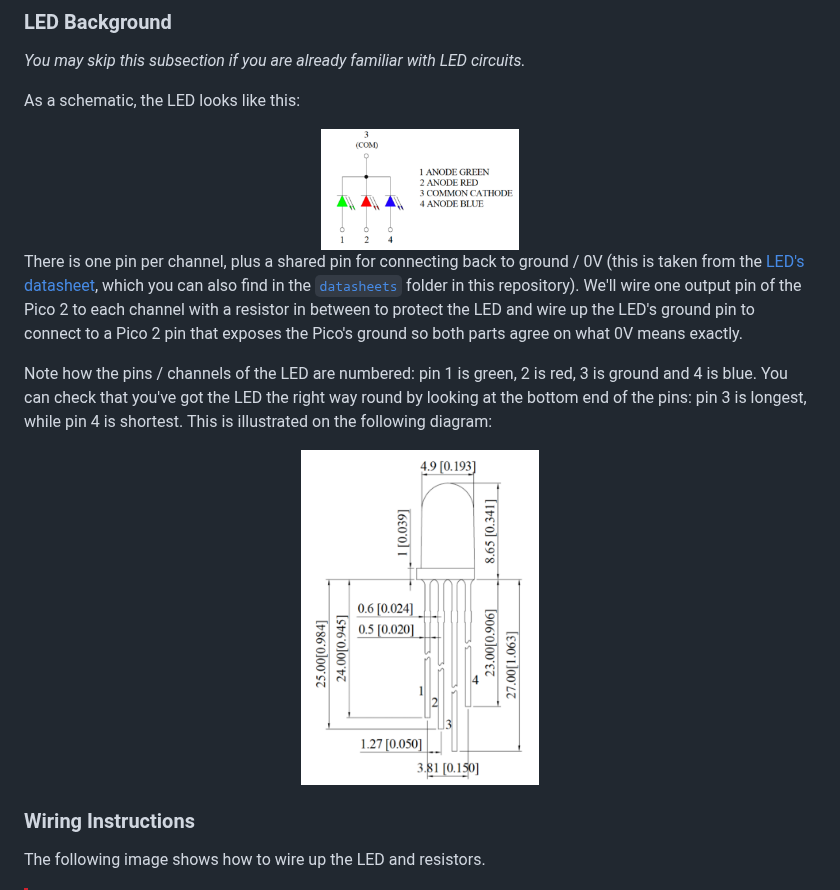
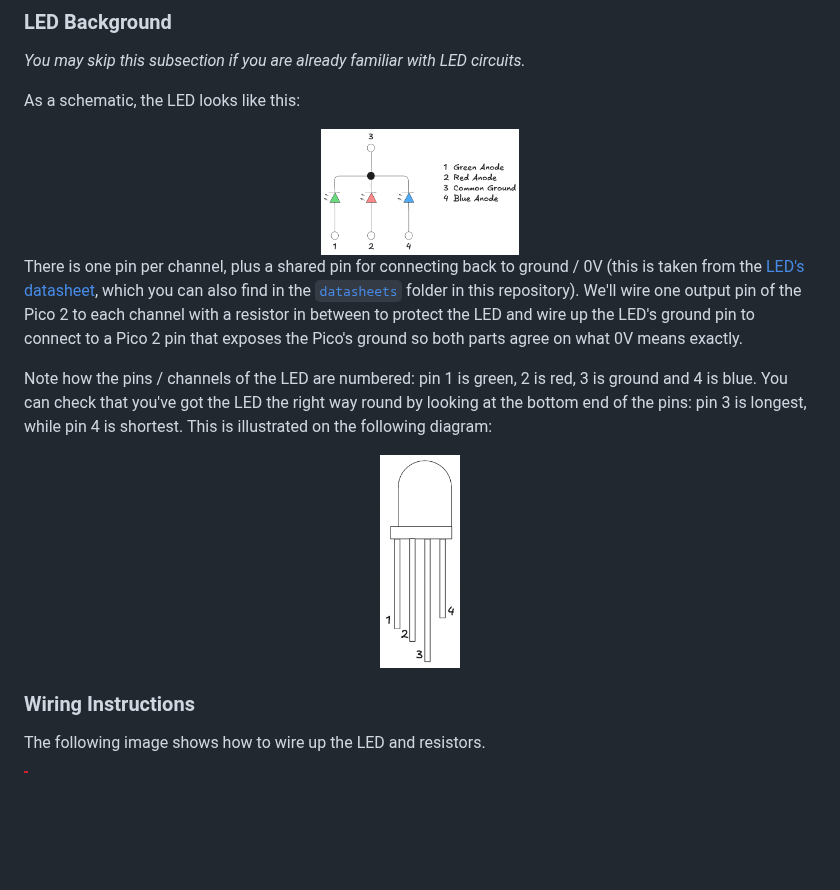
Before and after one commit to Rust-Dortmund/pico-2-workshop-2026, a Markdown page: 01-multicolor-led/README.md, the part around the change. Rendered like a GitHub page; pictures changed too: 01-multicolor-led/Pins_LED.png, 01-multicolor-led/Schematic_LED.png; blank space fills up the shorter version.

Commit message:
docs: replace LED schematics and pinout with self-made diagrams

```diff
--- a/01-multicolor-led/README.md
+++ b/01-multicolor-led/README.md
@@ -31,7 +31,7 @@ This is illustrated on the following diagram:
 
 <div align="center">
 
-<img alt="Physical LED pins" src="Pins_LED.png" width="30%" />
+<img alt="Physical LED pins" src="Pins_LED.png" width="10%" />
 
 </div>
 
```
Also changed, not shown: 2 other files.
